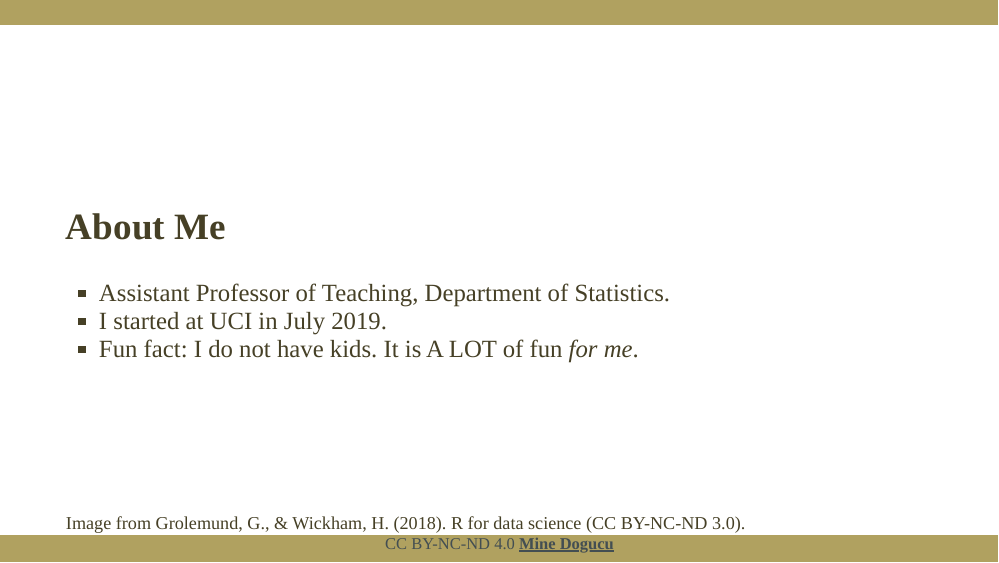
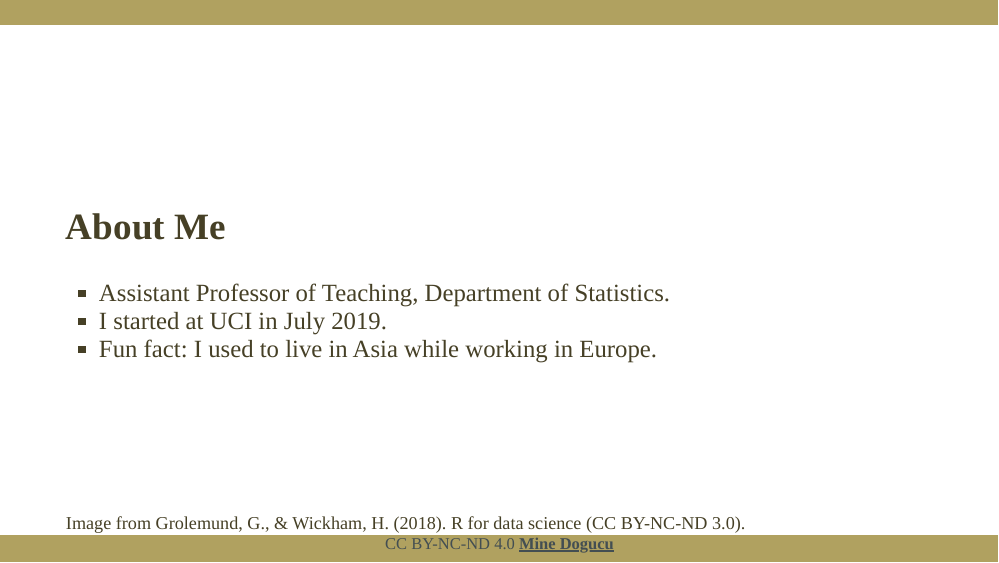
Before and after one commit to mdogucu/teach-tidyverse, an R Markdown document (slides/0-intro-setup.Rmd): page 3 of 17. The pictures show the slides in the output file slides/0-intro-setup.html that the author committed with the source; the slides are laid out offline by our stand-in for remark.js, each with all of its steps uncovered, in fonts that may differ from those the slides ask for, and without slide numbers, shadows or browser add-ons.

Commit message:
change fun fact

```diff
--- a/slides/0-intro-setup.Rmd
+++ b/slides/0-intro-setup.Rmd
@@ -49,7 +49,7 @@ class: middle
 
 - Assistant Professor of Teaching, Department of Statistics.
 - I started at UCI in July 2019.
-- Fun fact: I do not have kids. It is A LOT of fun _for me_.
+- Fun fact: I used to live in Asia while working in Europe.
 
 ---
 
```
Also changed, not shown: slides/0-intro-setup.html.
